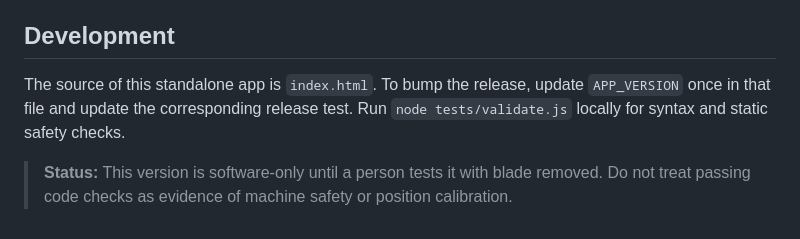
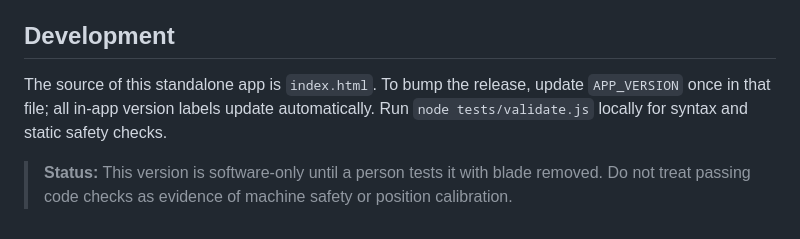
Before and after one commit to thekimmie/little-cutter, a Markdown page: README.md, the part around the change. GitHub-like rendering.

Commit message:
Clarify single-source version bump instructions

```diff
--- a/README.md
+++ b/README.md
@@ -30,6 +30,6 @@ Other console arrows are for later supervised testing, not part of the first tes
 
 ## Development
 
-The source of this standalone app is `index.html`. To bump the release, update `APP_VERSION` once in that file and update the corresponding release test. Run `node tests/validate.js` locally for syntax and static safety checks.
+The source of this standalone app is `index.html`. To bump the release, update `APP_VERSION` once in that file; all in-app version labels update automatically. Run `node tests/validate.js` locally for syntax and static safety checks.
 
 > **Status:** This version is software-only until a person tests it with blade removed. Do not treat passing code checks as evidence of machine safety or position calibration.
```
